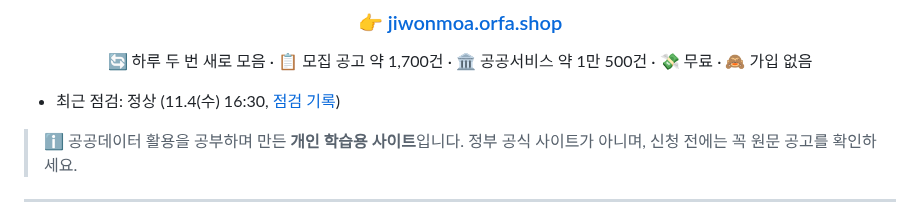
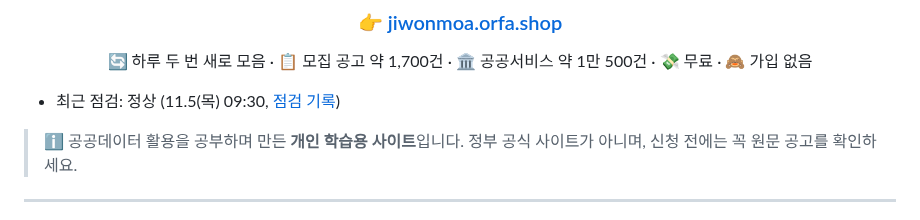
Before and after one commit to Dj-Lee2/jiwonmoa, a Markdown page: README.md, the part around the change. GitHub-like rendering.

```diff
--- a/README.md
+++ b/README.md
@@ -10,7 +10,7 @@
 
 </div>
 
-- 최근 점검: 정상 (11.4(수) 16:30, [점검 기록](status/checks.md))
+- 최근 점검: 정상 (11.5(목) 09:30, [점검 기록](status/checks.md))
 
 > ℹ️ 공공데이터 활용을 공부하며 만든 **개인 학습용 사이트**입니다. 정부 공식 사이트가 아니며, 신청 전에는 꼭 원문 공고를 확인하세요.
 
```
Also changed, not shown: status/checks.md (+1 -1 lines).
